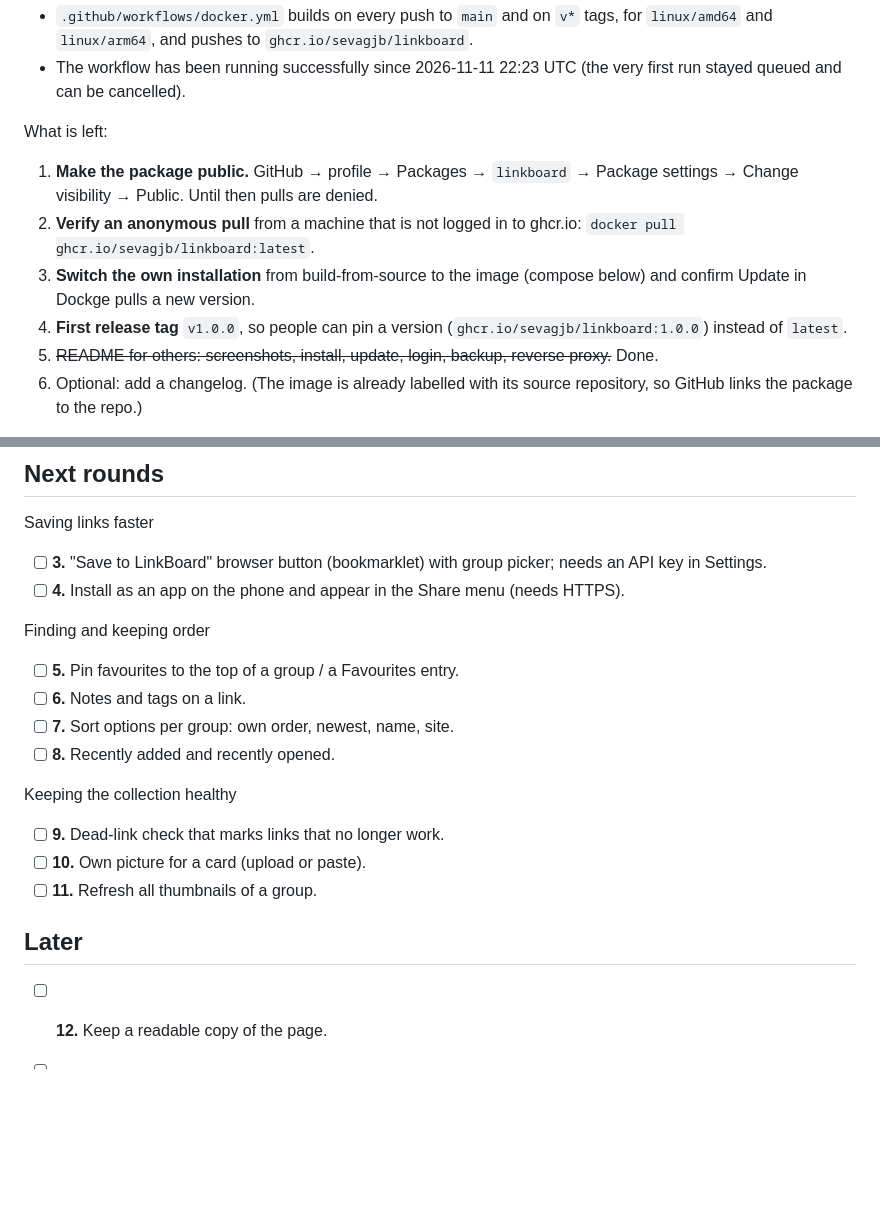
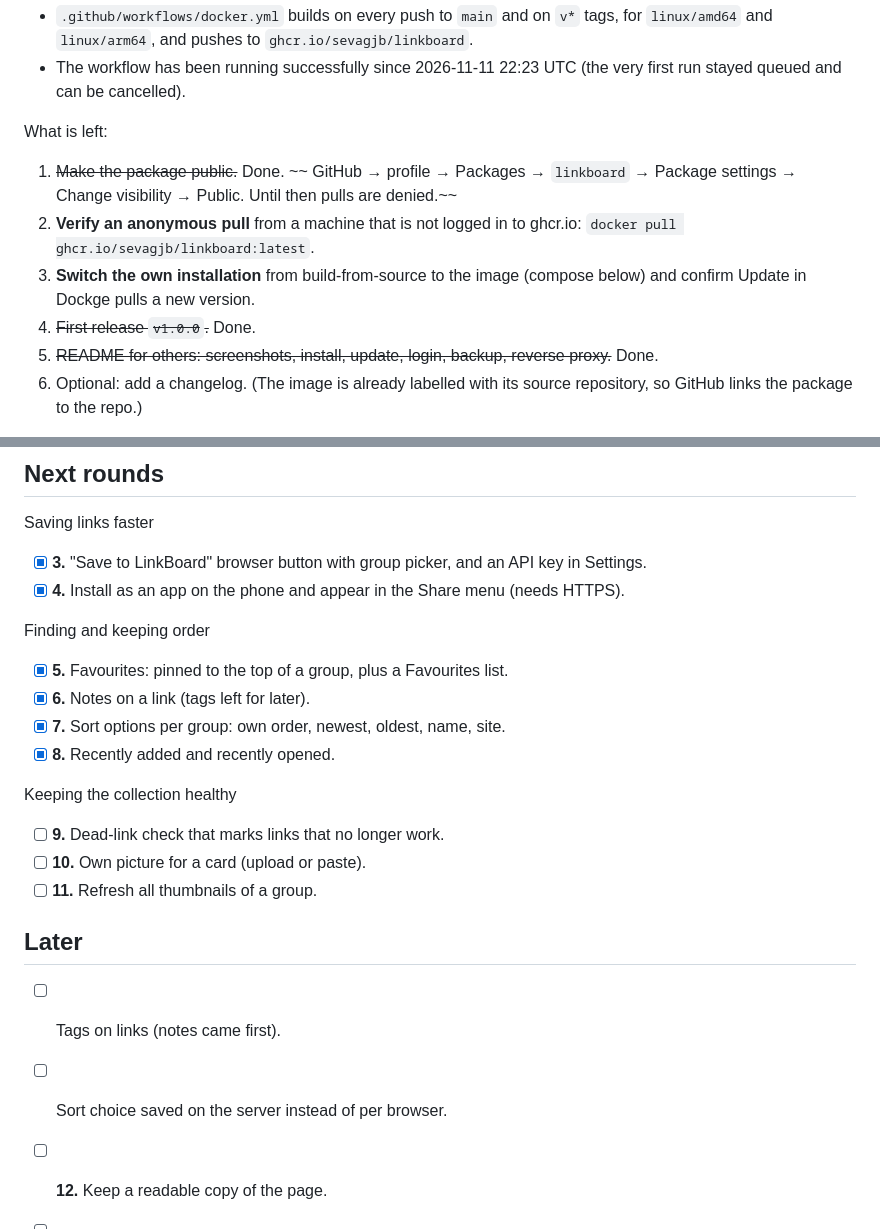
Before and after one commit to sevagjb/TileMark, a Markdown page: ROADMAP.md, 2 parts joined by grey strips. Rendered like a GitHub page; blank space fills up the shorter version.

```diff
--- a/ROADMAP.md
+++ b/ROADMAP.md
@@ -17,10 +17,10 @@ What exists:
 
 What is left:
 
-1. **Make the package public.** GitHub → profile → Packages → `linkboard` → Package settings → Change visibility → Public. Until then pulls are denied.
+1. ~~Make the package public.~~ Done. ~~ GitHub → profile → Packages → `linkboard` → Package settings → Change visibility → Public. Until then pulls are denied.~~
 2. **Verify an anonymous pull** from a machine that is not logged in to ghcr.io: `docker pull ghcr.io/sevagjb/linkboard:latest`.
 3. **Switch the own installation** from build-from-source to the image (compose below) and confirm Update in Dockge pulls a new version.
-4. **First release tag** `v1.0.0`, so people can pin a version (`ghcr.io/sevagjb/linkboard:1.0.0`) instead of `latest`.
+4. ~~First release `v1.0.0`.~~ Done.
 5. ~~README for others: screenshots, install, update, login, backup, reverse proxy.~~ Done.
 6. Optional: add a changelog. (The image is already labelled with its source repository, so GitHub links the package to the repo.)
 
@@ -43,14 +43,14 @@ services:
 ## Next rounds
 
 Saving links faster
-- [ ] **3.** "Save to LinkBoard" browser button (bookmarklet) with group picker; needs an API key in Settings.
-- [ ] **4.** Install as an app on the phone and appear in the Share menu (needs HTTPS).
+- [x] **3.** "Save to LinkBoard" browser button with group picker, and an API key in Settings.
+- [x] **4.** Install as an app on the phone and appear in the Share menu (needs HTTPS).
 
 Finding and keeping order
-- [ ] **5.** Pin favourites to the top of a group / a Favourites entry.
-- [ ] **6.** Notes and tags on a link.
-- [ ] **7.** Sort options per group: own order, newest, name, site.
-- [ ] **8.** Recently added and recently opened.
+- [x] **5.** Favourites: pinned to the top of a group, plus a Favourites list.
+- [x] **6.** Notes on a link (tags left for later).
+- [x] **7.** Sort options per group: own order, newest, oldest, name, site.
+- [x] **8.** Recently added and recently opened.
 
 Keeping the collection healthy
 - [ ] **9.** Dead-link check that marks links that no longer work.
@@ -59,6 +59,8 @@ Keeping the collection healthy
 
 ## Later
 
+- [ ] Tags on links (notes came first).
+- [ ] Sort choice saved on the server instead of per browser.
 - [ ] **12.** Keep a readable copy of the page.
 - [ ] **13.** Several users, each with their own links.
 - [ ] **14.** Interface in other languages.
```
Also changed, not shown: README.md (+22 -1 lines), pages/icon-maskable-512.png (added), 6 other files.
